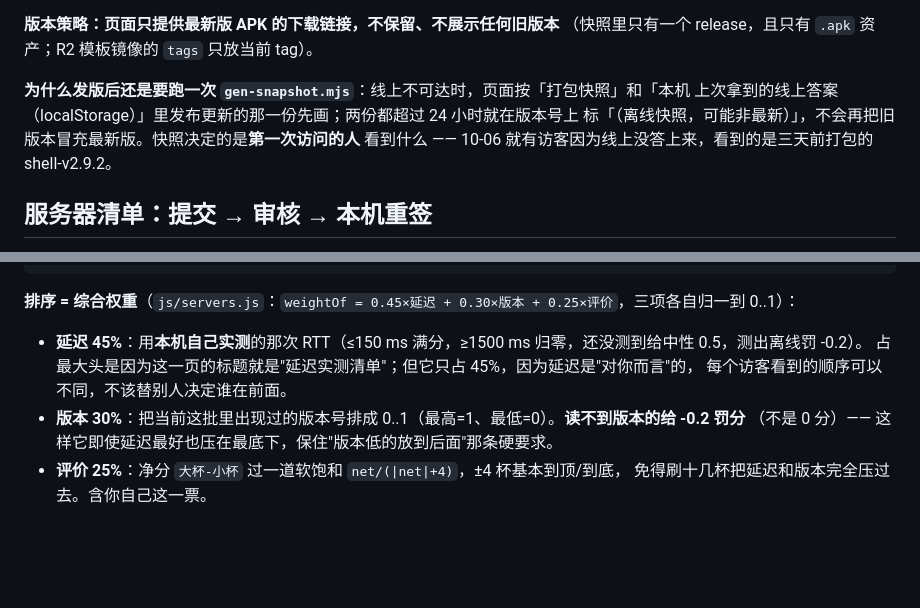
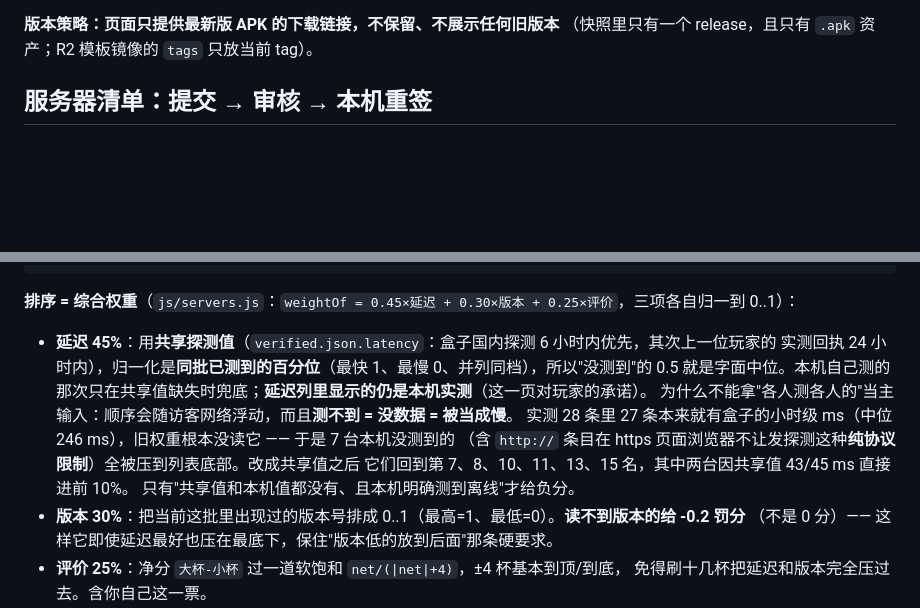
Before and after one commit to jingjiangze/stronghold-download, a Markdown page: README.md, 2 parts joined by grey strips. Drawn GitHub-style; blank space fills up the shorter version.

Commit message:
README：延迟主输入换成共享探测值 + 百分位归一

```diff
--- a/README.md
+++ b/README.md
@@ -30,11 +30,6 @@ README、`wrangler.toml`、`.github/workflows/*`、`tools/*`、`.mimosa/**` 和
 
 **版本策略：页面只提供最新版 APK 的下载链接，不保留、不展示任何旧版本**
 （快照里只有一个 release，且只有 `.apk` 资产；R2 模板镜像的 `tags` 只放当前 tag）。
-
-**为什么发版后还是要跑一次 `gen-snapshot.mjs`**：线上不可达时，页面按「打包快照」和「本机
-上次拿到的线上答案（localStorage）」里发布更新的那一份先画；两份都超过 24 小时就在版本号上
-标「（离线快照，可能非最新）」，不会再把旧版本冒充最新版。快照决定的是**第一次访问的人**
-看到什么 —— 10-06 就有访客因为线上没答上来，看到的是三天前打包的 shell-v2.9.2。
 
 ## 服务器清单：提交 → 审核 → 本机重签
 
@@ -73,9 +68,14 @@ curl -X POST https://dl.jiangjiangze.icu/api/servers/open  -H 'content-type: app
 
 **排序 = 综合权重**（`js/servers.js`：`weightOf = 0.45×延迟 + 0.30×版本 + 0.25×评价`，三项各自归一到 0..1）：
 
-- **延迟 45%**：用**本机自己实测**的那次 RTT（≤150 ms 满分，≥1500 ms 归零，还没测到给中性 0.5，测出离线罚 -0.2）。
-  占最大头是因为这一页的标题就是"延迟实测清单"；但它只占 45%，因为延迟是"对你而言"的，
-  每个访客看到的顺序可以不同，不该替别人决定谁在前面。
+- **延迟 45%**：用**共享探测值**（`verified.json.latency`：盒子国内探测 6 小时内优先，其次上一位玩家的
+  实测回执 24 小时内），归一化是**同批已测到的百分位**（最快 1、最慢 0、并列同档），所以"没测到"的 0.5
+  就是字面中位。本机自己测的那次只在共享值缺失时兜底；**延迟列里显示的仍是本机实测**（这一页对玩家的承诺）。
+  为什么不能拿"各人测各人的"当主输入：顺序会随访客网络浮动，而且**测不到 = 没数据 = 被当成慢**。
+  实测 28 条里 27 条本来就有盒子的小时级 ms（中位 246 ms），旧权重根本没读它 —— 于是 7 台本机没测到的
+  （含 `http://` 条目在 https 页面浏览器不让发探测这种**纯协议限制**）全被压到列表底部。改成共享值之后
+  它们回到第 7、8、10、11、13、15 名，其中两台因共享值 43/45 ms 直接进前 10%。
+  只有"共享值和本机值都没有、且本机明确测到离线"才给负分。
 - **版本 30%**：把当前这批里出现过的版本号排成 0..1（最高=1、最低=0）。**读不到版本的给 -0.2 罚分**
   （不是 0 分）—— 这样它即使延迟最好也压在最底下，保住"版本低的放到后面"那条硬要求。
 - **评价 25%**：净分 `大杯-小杯` 过一道软饱和 `net/(|net|+4)`，±4 杯基本到顶/到底，
```
